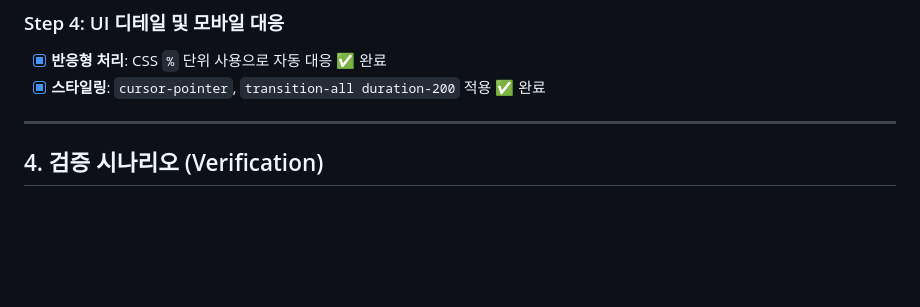
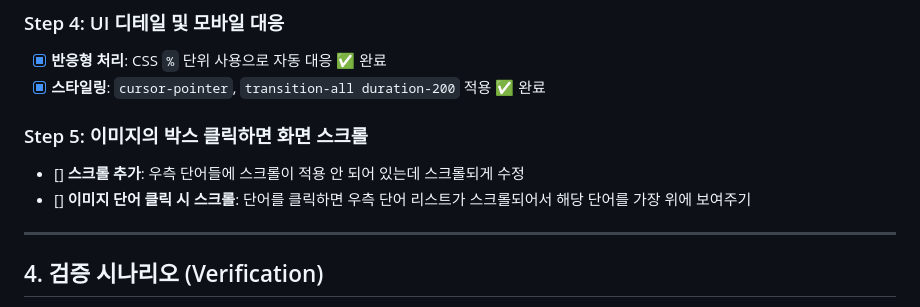
Before and after one commit to als982001/ai-vocab-generator, a Markdown page: .claude/PLAN_COORDINATE.md, the part around the change. Drawn GitHub-style; blank space fills up the shorter version.

Commit message:
스텝 추가

```diff
--- a/.claude/PLAN_COORDINATE.md
+++ b/.claude/PLAN_COORDINATE.md
@@ -52,6 +52,11 @@
 - [x] **반응형 처리**: CSS `%` 단위 사용으로 자동 대응 ✅ 완료
 - [x] **스타일링**: `cursor-pointer`, `transition-all duration-200` 적용 ✅ 완료
 
+### Step 5: 이미지의 박스 클릭하면 화면 스크롤
+
+- [] **스크롤 추가**: 우측 단어들에 스크롤이 적용 안 되어 있는데 스크롤되게 수정
+- [] **이미지 단어 클릭 시 스크롤**: 단어를 클릭하면 우측 단어 리스트가 스크롤되어서 해당 단어를 가장 위에 보여주기
+
 ---
 
 ## 4. 검증 시나리오 (Verification)
```
